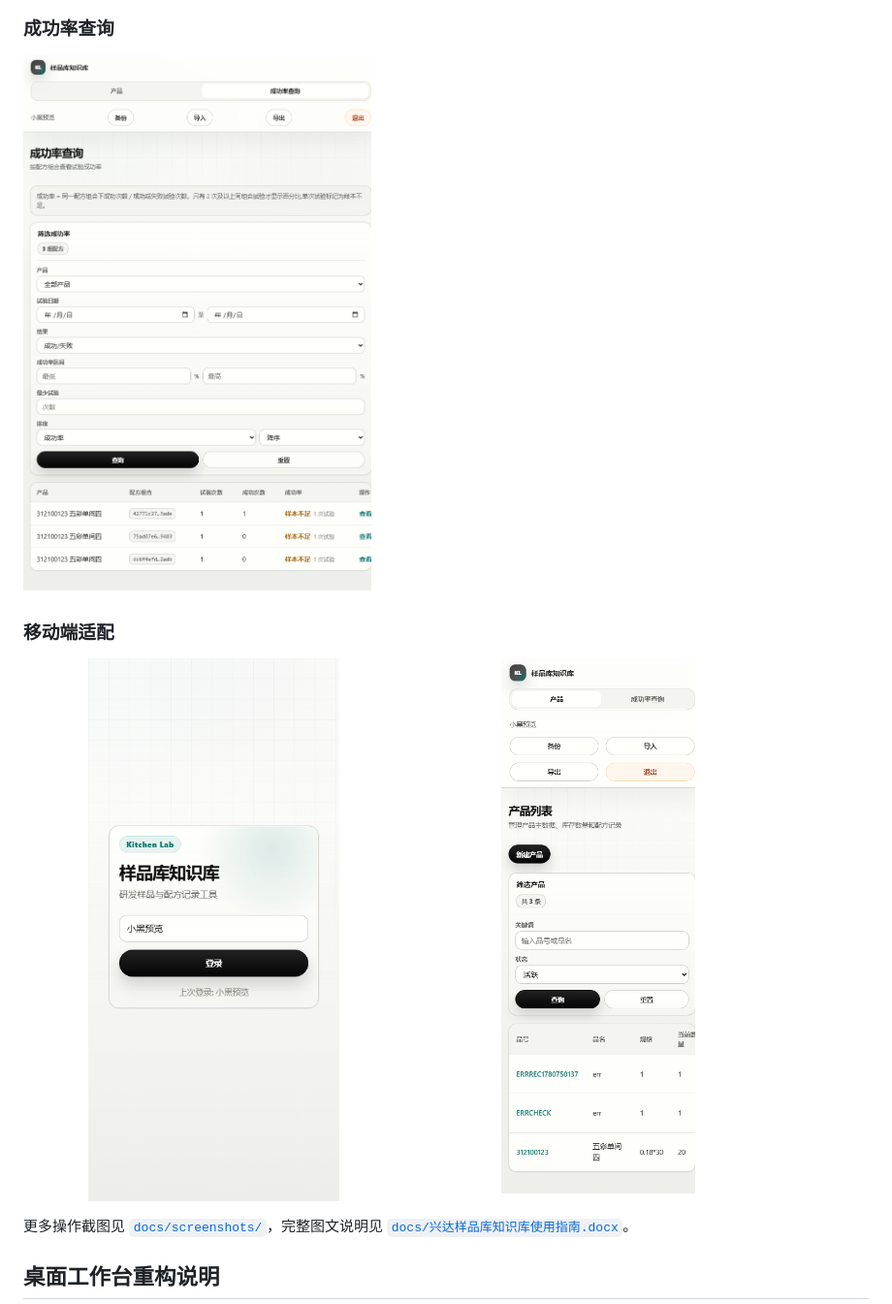
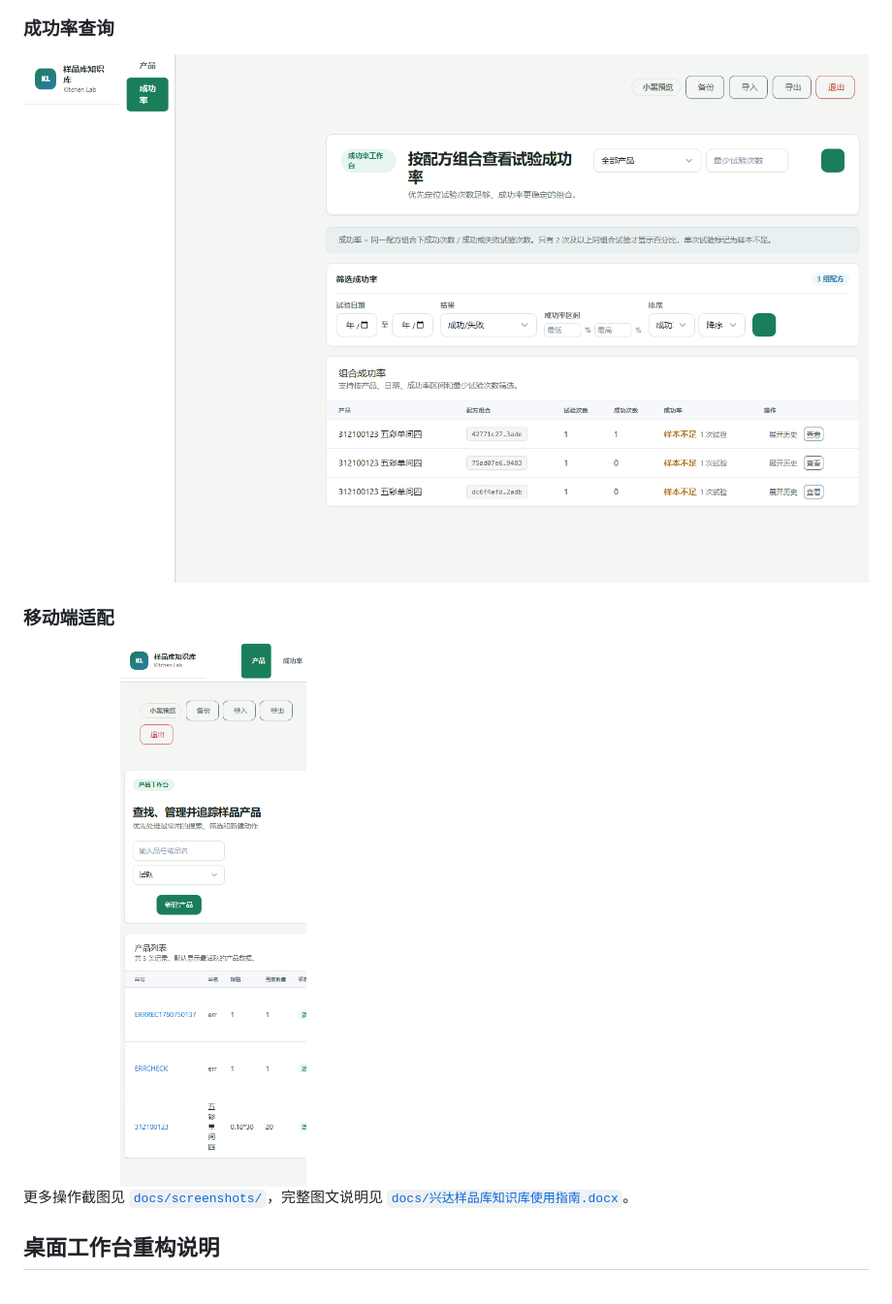
Before and after one commit to wjt0321/kitchen-lab-kb, a Markdown page: README.md, the part around one of its changes. Shown at 97% size. Rendered like a GitHub page; pictures changed too: docs/screenshots/tabler-mobile-products.png (added), docs/screenshots/tabler-success-rate.png (added).

Commit message:
Apply Tabler UI layout refresh

```diff
--- a/README.md
+++ b/README.md
@@ -36,14 +36,11 @@
 
 ### 成功率查询
 
-![成功率查询](docs/screenshots/codex-success-rate.png)
+![成功率查询](docs/screenshots/tabler-success-rate.png)
 
 ### 移动端适配
 
-<p>
-  <img src="docs/screenshots/codex-mobile-login.png" alt="移动端登录页" width="45%">
-  <img src="docs/screenshots/codex-mobile-products.png" alt="移动端产品列表" width="45%">
-</p>
+<img src="docs/screenshots/tabler-mobile-products.png" alt="移动端产品列表" width="45%">
 
 更多操作截图见 [`docs/screenshots/`](docs/screenshots/)，完整图文说明见 [`docs/兴达样品库知识库使用指南.docx`](docs/兴达样品库知识库使用指南.docx)。
 
```
Also changed, not shown: other parts of README.md (+5 -5 lines), docs/screenshots/tabler-product-detail.png (added), docs/screenshots/tabler-products.png (added), 3 other files.
